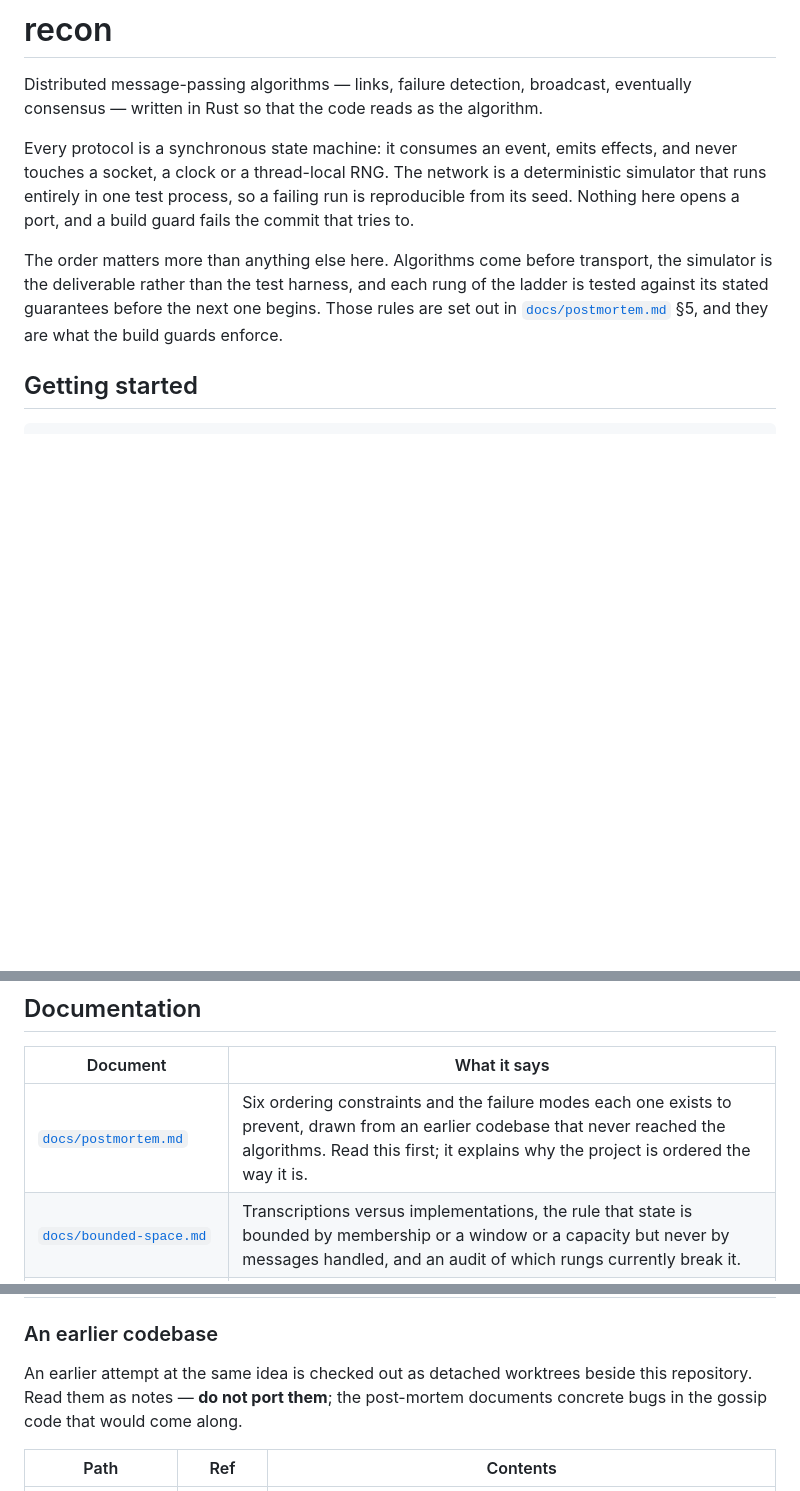
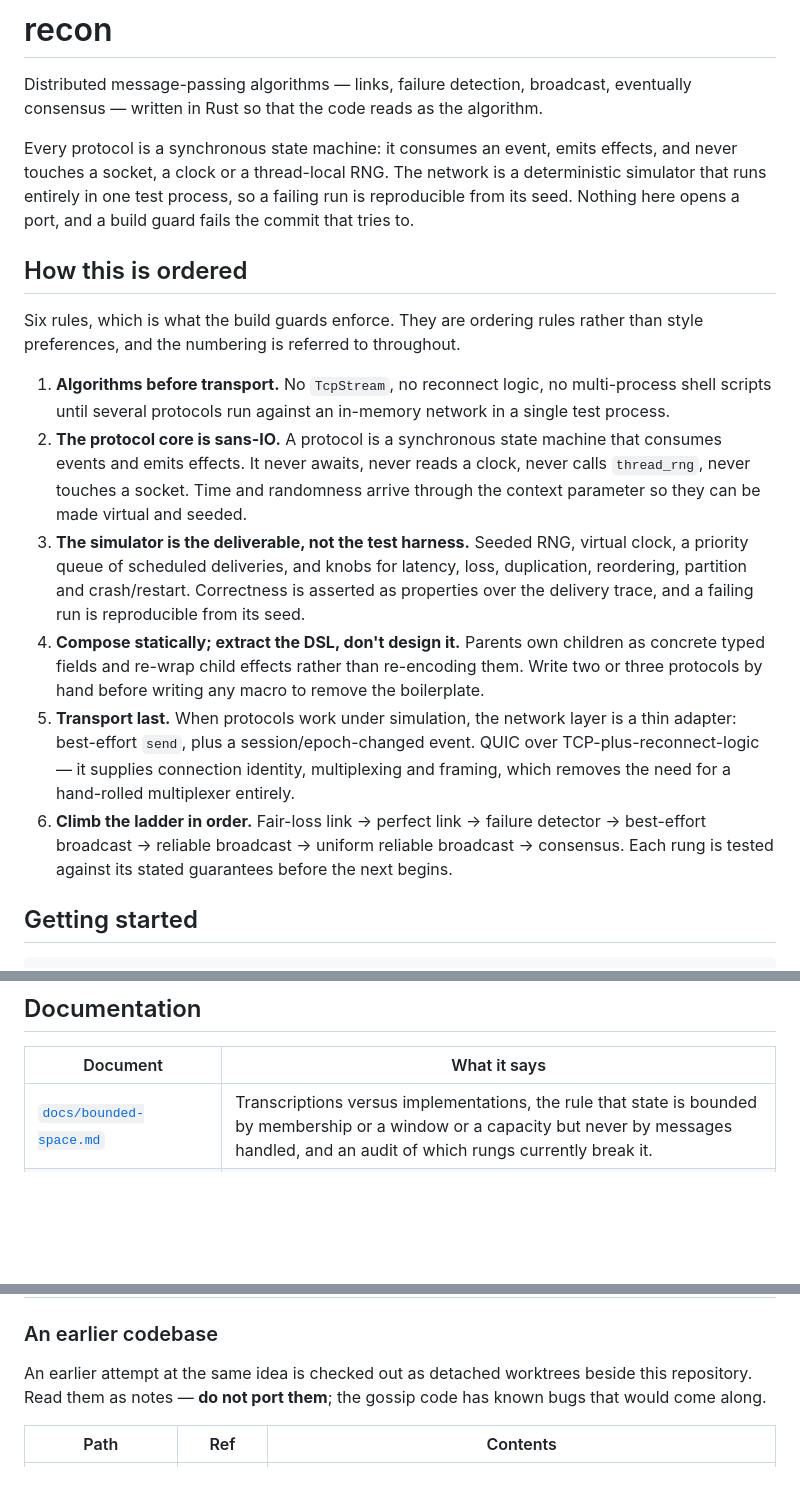
Before and after one commit to cmsd2/recon, a Markdown page: README.md, 3 parts joined by grey strips. GitHub-like rendering; blank space fills up the shorter version.

Commit message:
State the ordering rules in the README rather than citing a document
The six constraints the guards enforce are now in the README itself, so the
numbered references throughout resolve without sending the reader elsewhere.

Co-Authored-By: Claude Opus 5 <noreply@anthropic.com>

```diff
--- a/README.md
+++ b/README.md
@@ -8,10 +8,31 @@ touches a socket, a clock or a thread-local RNG. The network is a deterministic
 runs entirely in one test process, so a failing run is reproducible from its seed. Nothing here
 opens a port, and a build guard fails the commit that tries to.
 
-The order matters more than anything else here. Algorithms come before transport, the simulator is
-the deliverable rather than the test harness, and each rung of the ladder is tested against its
-stated guarantees before the next one begins. Those rules are set out in
-[`docs/postmortem.md`](docs/postmortem.md) §5, and they are what the build guards enforce.
+## How this is ordered
+
+Six rules, which is what the build guards enforce. They are ordering rules rather than style
+preferences, and the numbering is referred to throughout.
+
+1. **Algorithms before transport.** No `TcpStream`, no reconnect logic, no multi-process shell
+   scripts until several protocols run against an in-memory network in a single test process.
+2. **The protocol core is sans-IO.** A protocol is a synchronous state machine that consumes
+   events and emits effects. It never awaits, never reads a clock, never calls `thread_rng`, never
+   touches a socket. Time and randomness arrive through the context parameter so they can be made
+   virtual and seeded.
+3. **The simulator is the deliverable, not the test harness.** Seeded RNG, virtual clock, a
+   priority queue of scheduled deliveries, and knobs for latency, loss, duplication, reordering,
+   partition and crash/restart. Correctness is asserted as properties over the delivery trace, and
+   a failing run is reproducible from its seed.
+4. **Compose statically; extract the DSL, don't design it.** Parents own children as concrete typed
+   fields and re-wrap child effects rather than re-encoding them. Write two or three protocols by
+   hand before writing any macro to remove the boilerplate.
+5. **Transport last.** When protocols work under simulation, the network layer is a thin adapter:
+   best-effort `send`, plus a session/epoch-changed event. QUIC over TCP-plus-reconnect-logic — it
+   supplies connection identity, multiplexing and framing, which removes the need for a
+   hand-rolled multiplexer entirely.
+6. **Climb the ladder in order.** Fair-loss link → perfect link → failure detector → best-effort
+   broadcast → reliable broadcast → uniform reliable broadcast → consensus. Each rung is tested
+   against its stated guarantees before the next begins.
 
 ## Getting started
 
@@ -159,7 +180,6 @@ test; until transport exists under constraint 5, everything interesting is in-pr
 
 | Document | What it says |
 |---|---|
-| [`docs/postmortem.md`](docs/postmortem.md) | Six ordering constraints and the failure modes each one exists to prevent, drawn from an earlier codebase that never reached the algorithms. Read this first; it explains why the project is ordered the way it is. |
 | [`docs/bounded-space.md`](docs/bounded-space.md) | Transcriptions versus implementations, the rule that state is bounded by membership or a window or a capacity but never by messages handled, and an audit of which rungs currently break it. |
 | [`docs/conditional-guarantees.md`](docs/conditional-guarantees.md) | Why every guarantee is bounded by a scope, why the end of that scope is a first-class event rather than an implementation detail, and what it means that a layer which cannot bridge must propagate. |
 | [`docs/scope-annotated-modules.md`](docs/scope-annotated-modules.md) | The formal companion: the extension to the book's module notation, proved conservative, with composition rules and a lower bound on what a layer can bridge. |
@@ -195,8 +215,7 @@ thinking without committing to anything. Project context and per-artifact rules
 ### An earlier codebase
 
 An earlier attempt at the same idea is checked out as detached worktrees beside this repository.
-Read them as notes — **do not port them**; the post-mortem documents concrete bugs in the gossip
-code that would come along.
+Read them as notes — **do not port them**; the gossip code has known bugs that would come along.
 
 | Path | Ref | Contents |
 |---|---|---|
```
